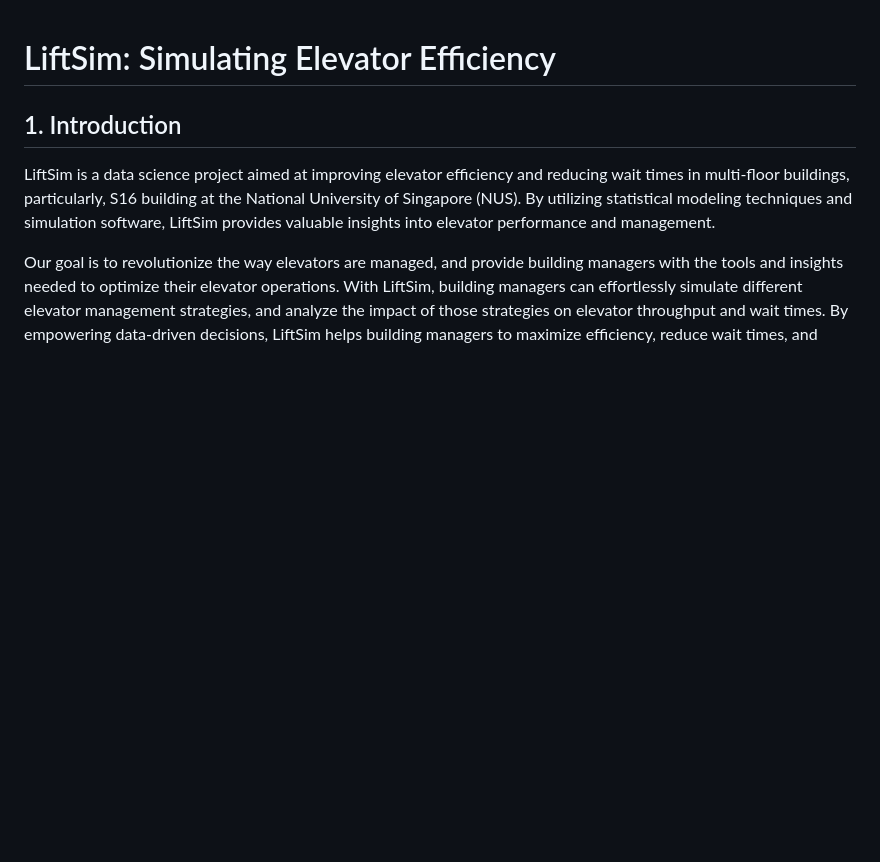
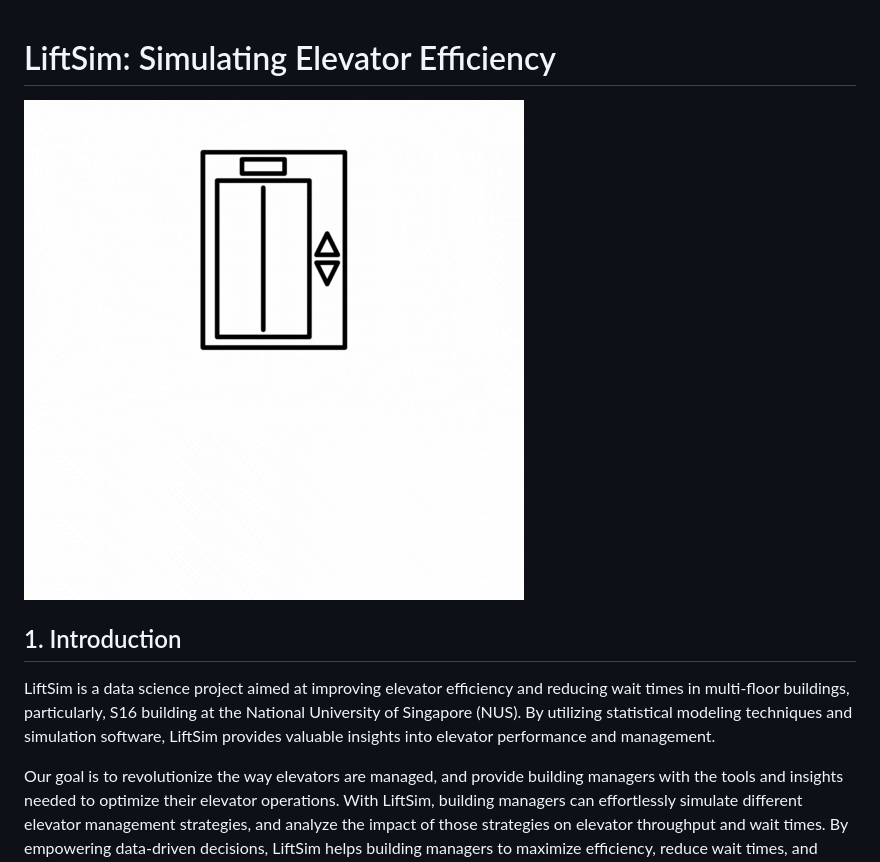
Before and after one commit to jerome-neo/LiftSim, a Markdown page: README.md, the part around the change printed below. Drawn GitHub-style; pictures changed too: docs/images/logo.gif (added); blank space fills up the shorter version.

```diff
--- a/README.md
+++ b/README.md
@@ -1,4 +1,7 @@
 # LiftSim: Simulating Elevator Efficiency
+
+![logo](docs/images/logo.gif)
+
 
 ## 1. Introduction
 LiftSim is a data science project aimed at improving elevator efficiency and reducing wait times in multi-floor
```
Also changed, not shown: other parts of README.md (+9 -9 lines), docs/images/logo.png (added), 1 other file.
